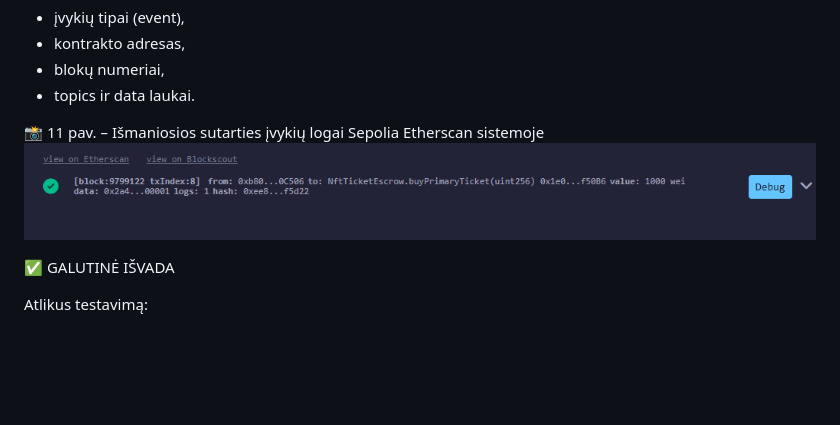
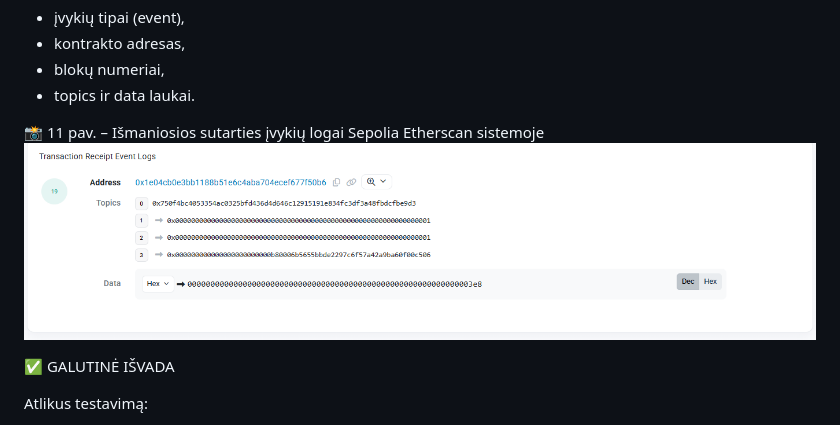
Before and after one commit to frogg-kek/Blockchain3F, a Markdown page: README.md, the part around the change. GitHub-like rendering; blank space fills up the shorter version.

Commit message:
pakeitimas

```diff
--- a/README.md
+++ b/README.md
@@ -403,7 +403,7 @@ Naudojantis kontrakto adresu bei transakcijų maišomis (hash), buvo atvertas Tr
 - topics ir data laukai.
 
 📸 11 pav. – Išmaniosios sutarties įvykių logai Sepolia Etherscan sistemoje
-![alt text](Screenshot_46.png)
+![alt text](Screenshot_47.png)
 
 
 ✅ GALUTINĖ IŠVADA
```
